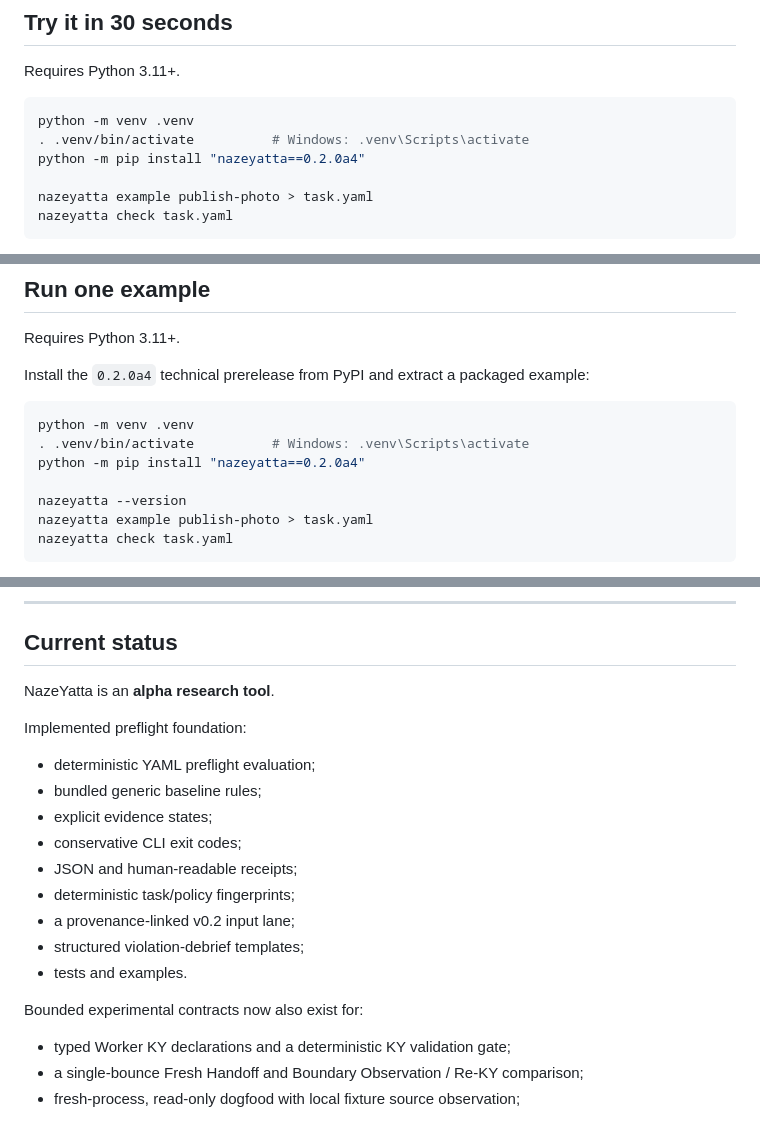
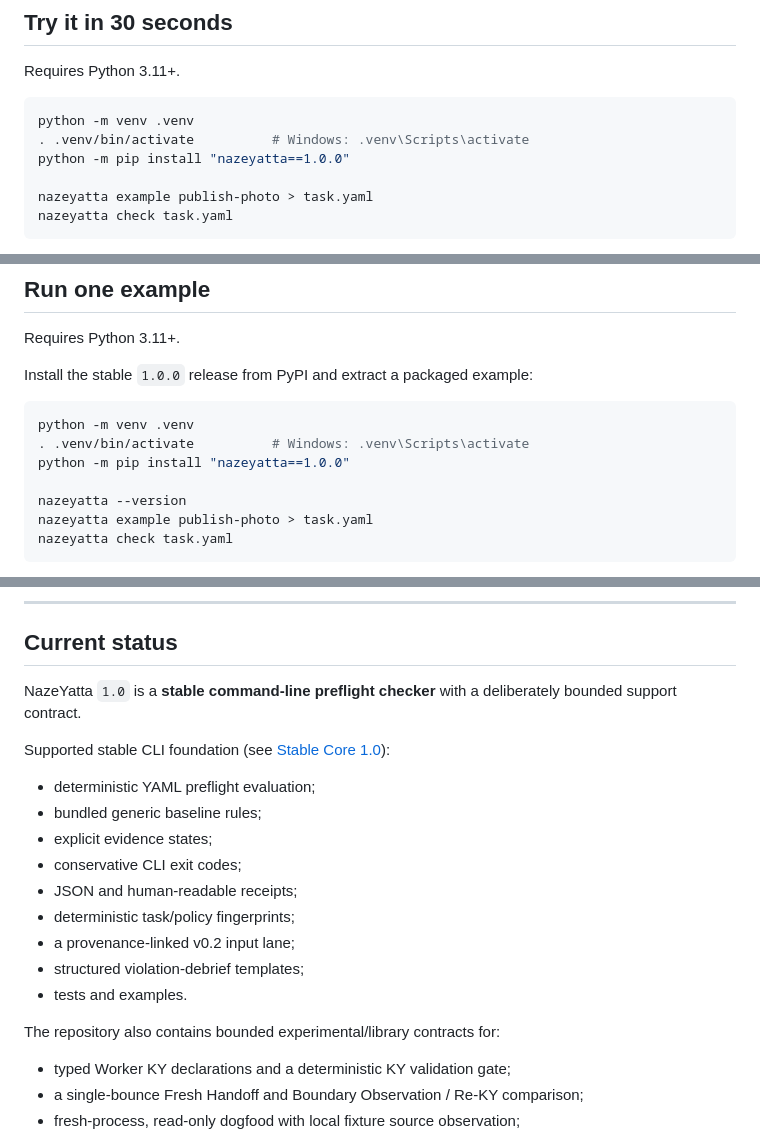
Before and after one commit to hopeless-t/NazeYatta, a Markdown page: README.md, 3 parts joined by grey strips. Rendered like a GitHub page.

Commit message:
docs: present 1.0 as the bounded stable CLI core

```diff
--- a/README.md
+++ b/README.md
@@ -40,7 +40,7 @@ Requires Python 3.11+.
 ~~~bash
 python -m venv .venv
 . .venv/bin/activate          # Windows: .venv\Scripts\activate
-python -m pip install "nazeyatta==0.2.0a4"
+python -m pip install "nazeyatta==1.0.0"
 
 nazeyatta example publish-photo > task.yaml
 nazeyatta check task.yaml
@@ -118,12 +118,12 @@ Examples:
 
 Requires Python 3.11+.
 
-Install the `0.2.0a4` technical prerelease from PyPI and extract a packaged example:
+Install the stable `1.0.0` release from PyPI and extract a packaged example:
 
 ~~~bash
 python -m venv .venv
 . .venv/bin/activate          # Windows: .venv\Scripts\activate
-python -m pip install "nazeyatta==0.2.0a4"
+python -m pip install "nazeyatta==1.0.0"
 
 nazeyatta --version
 nazeyatta example publish-photo > task.yaml
@@ -327,9 +327,9 @@ Read them when you need the deeper model:
 
 ## Current status
 
-NazeYatta is an **alpha research tool**.
+NazeYatta `1.0` is a **stable command-line preflight checker** with a deliberately bounded support contract.
 
-Implemented preflight foundation:
+Supported stable CLI foundation (see [Stable Core 1.0](docs/STABLE_CORE_1_0.md)):
 
 - deterministic YAML preflight evaluation;
 - bundled generic baseline rules;
@@ -341,7 +341,7 @@ Implemented preflight foundation:
 - structured violation-debrief templates;
 - tests and examples.
 
-Bounded experimental contracts now also exist for:
+The repository also contains bounded experimental/library contracts for:
 
 - typed Worker KY declarations and a deterministic KY validation gate;
 - a single-bounce Fresh Handoff and Boundary Observation / Re-KY comparison;
```
Also changed, not shown: other parts of README.md (+1 -1 lines).
